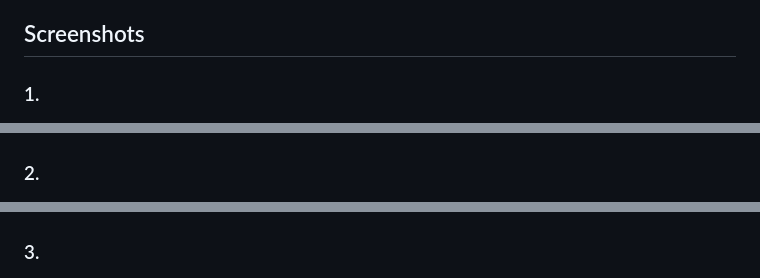
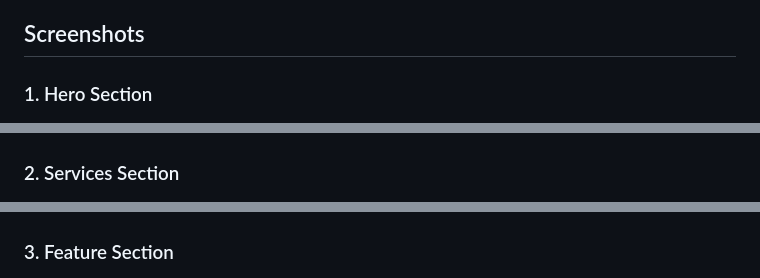
Before and after one commit to andinoferdi/Workshop-UI, a Markdown page: README.md, 3 parts joined by grey strips. Rendered like a GitHub page.

```diff
--- a/README.md
+++ b/README.md
@@ -20,15 +20,15 @@ This project is a single-page portfolio website for a design agency that showcas
 
 ## Screenshots
 
-### 1.
+### 1. Hero Section
 
 ![Homepage Hero Section](./assets/image1.png)
 
-### 2.
+### 2. Services Section
 
 ![Services Section](./assets/image2.png)
 
-### 3.
+### 3. Feature Section
 
 ![Portfolio Gallery](./assets/image3.png)
 
```
Also changed, not shown: other parts of README.md (+4 -4 lines).
